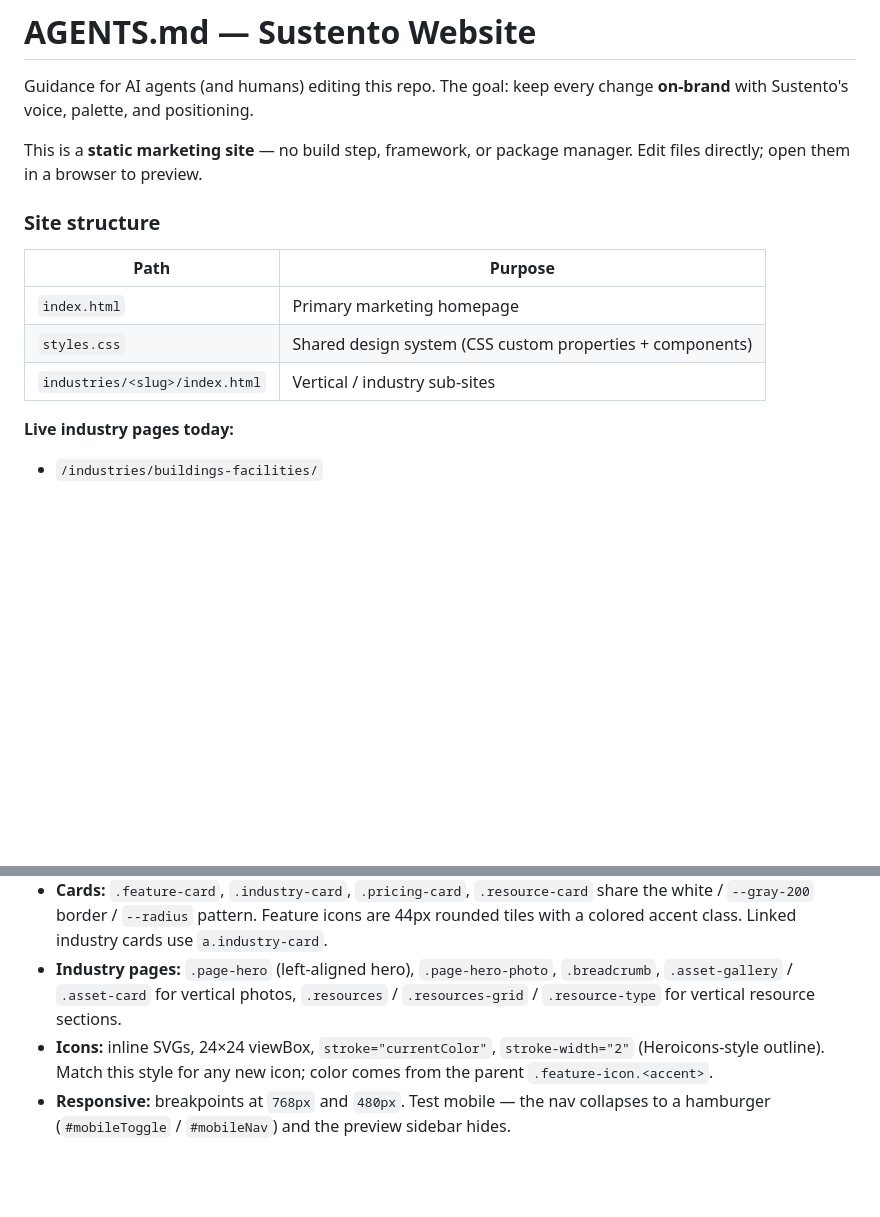
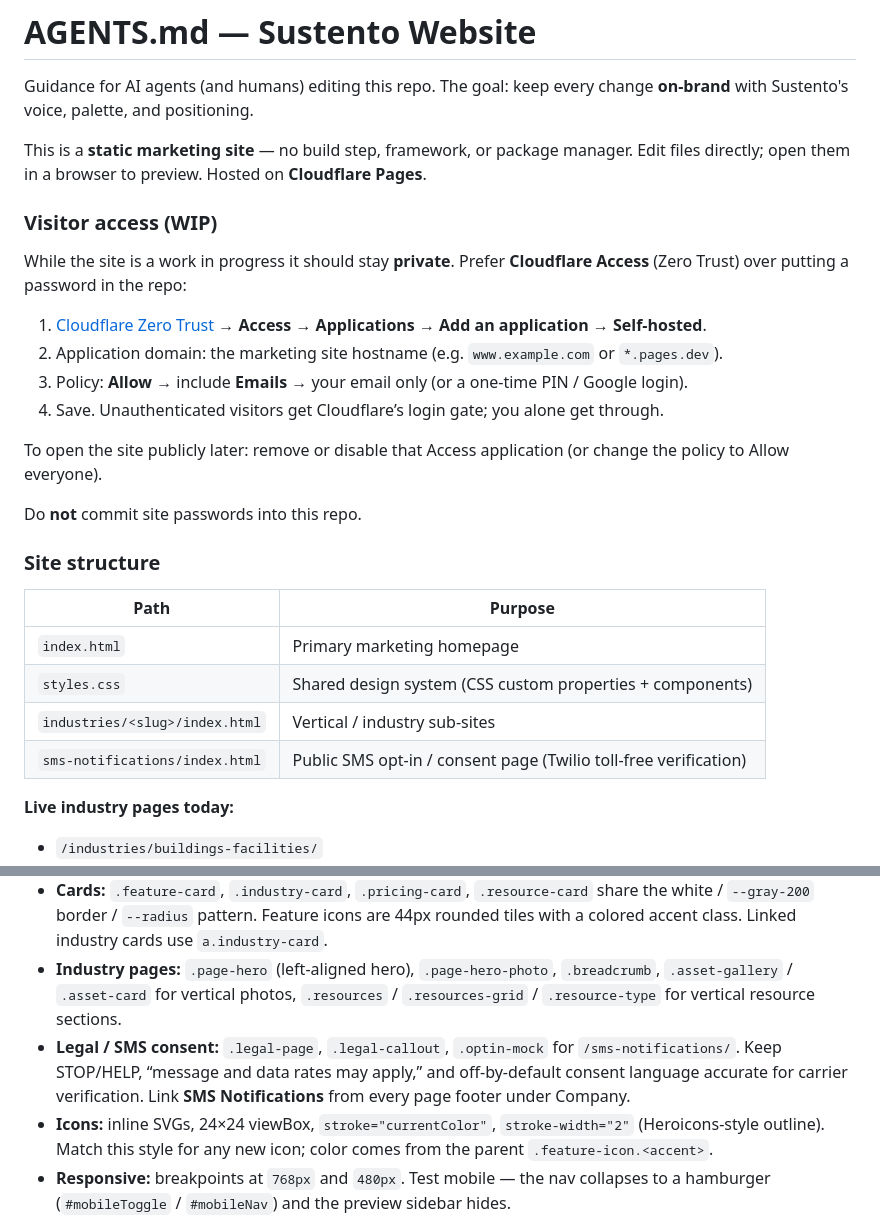
Before and after one commit to Georgeb2/sustento-website, a Markdown page: AGENTS.md, 2 parts joined by grey strips. Drawn GitHub-style; blank space fills up the shorter version.

Commit message:
Document SMS consent page and Cloudflare Access WIP gate
Record legal-page conventions and visitor Access guidance in AGENTS.md
so the SMS opt-in page stays linked and on-brand.

Co-authored-by: Cursor <cursoragent@cursor.com>

```diff
--- a/AGENTS.md
+++ b/AGENTS.md
@@ -2,7 +2,20 @@
 
 Guidance for AI agents (and humans) editing this repo. The goal: keep every change **on-brand** with Sustento's voice, palette, and positioning.
 
-This is a **static marketing site** — no build step, framework, or package manager. Edit files directly; open them in a browser to preview.
+This is a **static marketing site** — no build step, framework, or package manager. Edit files directly; open them in a browser to preview. Hosted on **Cloudflare Pages**.
+
+### Visitor access (WIP)
+
+While the site is a work in progress it should stay **private**. Prefer **Cloudflare Access** (Zero Trust) over putting a password in the repo:
+
+1. [Cloudflare Zero Trust](https://one.dash.cloudflare.com/) → **Access** → **Applications** → **Add an application** → **Self-hosted**.
+2. Application domain: the marketing site hostname (e.g. `www.example.com` or `*.pages.dev`).
+3. Policy: **Allow** → include **Emails** → your email only (or a one-time PIN / Google login).
+4. Save. Unauthenticated visitors get Cloudflare’s login gate; you alone get through.
+
+To open the site publicly later: remove or disable that Access application (or change the policy to Allow everyone).
+
+Do **not** commit site passwords into this repo.
 
 ### Site structure
 
@@ -11,6 +24,7 @@ This is a **static marketing site** — no build step, framework, or package man
 | `index.html` | Primary marketing homepage |
 | `styles.css` | Shared design system (CSS custom properties + components) |
 | `industries/<slug>/index.html` | Vertical / industry sub-sites |
+| `sms-notifications/index.html` | Public SMS opt-in / consent page (Twilio toll-free verification) |
 
 **Live industry pages today:**
 - `/industries/buildings-facilities/`
@@ -130,6 +144,7 @@ Don't introduce new hues outside this set. If a new accent is truly needed, exte
 - **Layout:** wrap content in `.container` (max-width 1120px, 24px gutters). Sections use `.section-header` for centered title + subtitle.
 - **Cards:** `.feature-card`, `.industry-card`, `.pricing-card`, `.resource-card` share the white / `--gray-200` border / `--radius` pattern. Feature icons are 44px rounded tiles with a colored accent class. Linked industry cards use `a.industry-card`.
 - **Industry pages:** `.page-hero` (left-aligned hero), `.page-hero-photo`, `.breadcrumb`, `.asset-gallery` / `.asset-card` for vertical photos, `.resources` / `.resources-grid` / `.resource-type` for vertical resource sections.
+- **Legal / SMS consent:** `.legal-page`, `.legal-callout`, `.optin-mock` for `/sms-notifications/`. Keep STOP/HELP, “message and data rates may apply,” and off-by-default consent language accurate for carrier verification. Link **SMS Notifications** from every page footer under Company.
 - **Icons:** inline SVGs, 24×24 viewBox, `stroke="currentColor"`, `stroke-width="2"` (Heroicons-style outline). Match this style for any new icon; color comes from the parent `.feature-icon.<accent>`.
 - **Responsive:** breakpoints at `768px` and `480px`. Test mobile — the nav collapses to a hamburger (`#mobileToggle` / `#mobileNav`) and the preview sidebar hides.
 - **JS:** one small inline script for the mobile nav (repeated per page). Keep it dependency-free and minimal; no frameworks.
```
